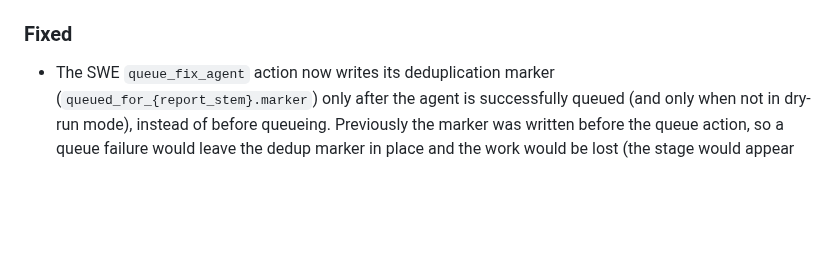
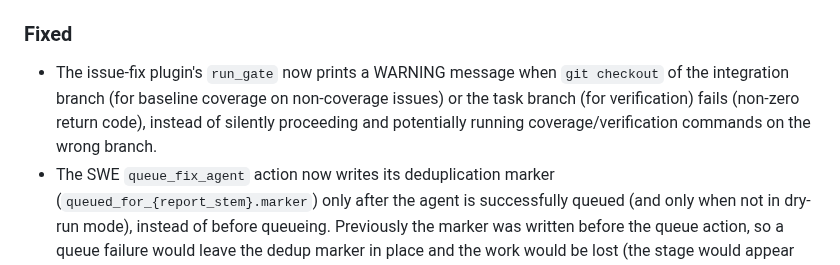
Before and after one commit to ValyrianTech/cronpypeline, a Markdown page: CHANGELOG.md, the part around the change. Rendered like a GitHub page; blank space fills up the shorter version.

Commit message:
docs: sync documentation with latest changes

```diff
--- a/CHANGELOG.md
+++ b/CHANGELOG.md
@@ -6,6 +6,7 @@
 - `_build_queue_handler` in the SWE prompt builders now raises a `ValueError` when `queue_dir` is missing or empty, instead of silently defaulting to an empty string (which previously resolved to the current working directory). This affects the `queue_fix_agent`, `queue_coder_agent`, and `queue_review_agent` actions, which now require `queue_dir` to be configured either in the stage action params or in the pipeline's top-level `action_handler` config.
 
 ### Fixed
+- The issue-fix plugin's `run_gate` now prints a WARNING message when `git checkout` of the integration branch (for baseline coverage on non-coverage issues) or the task branch (for verification) fails (non-zero return code), instead of silently proceeding and potentially running coverage/verification commands on the wrong branch.
 - The SWE `queue_fix_agent` action now writes its deduplication marker (`queued_for_{report_stem}.marker`) only after the agent is successfully queued (and only when not in dry-run mode), instead of before queueing. Previously the marker was written before the queue action, so a queue failure would leave the dedup marker in place and the work would be lost (the stage would appear queued when it wasn't). Now a failed queue action leaves no dedup marker, so the work is retried on a subsequent tick.
 - The issue-fix plugin's `_is_task_stale` now falls back to the task file's modification time (mtime) when the task's `created_at` field is missing or unparseable (corrupt JSON, invalid date), instead of treating the task as immediately stale. This prevents valid in-progress tasks from being prematurely cleaned up just because they lack a `created_at` timestamp.
 - The issue-fix plugin's stale-task cleanup now uses `git reset --hard HEAD` instead of `git clean -fd`, so untracked files (e.g. `.venv`, generated artifacts) are preserved when a stale task's git state is reset.
```
